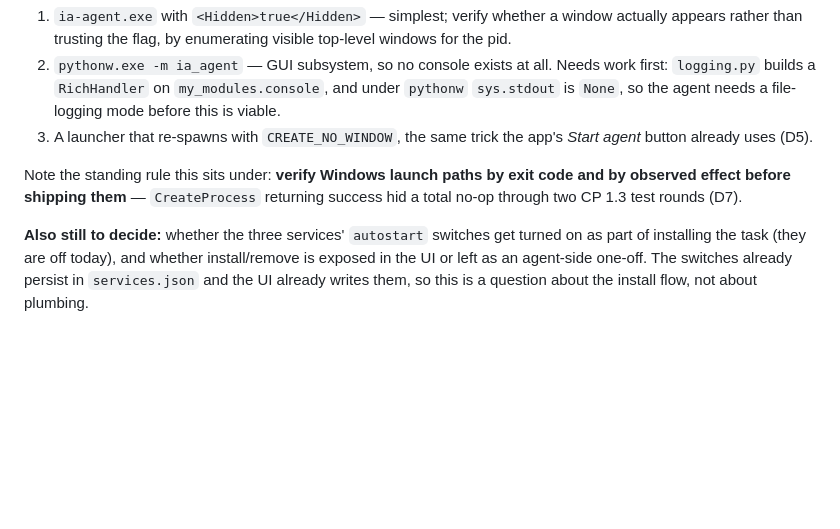
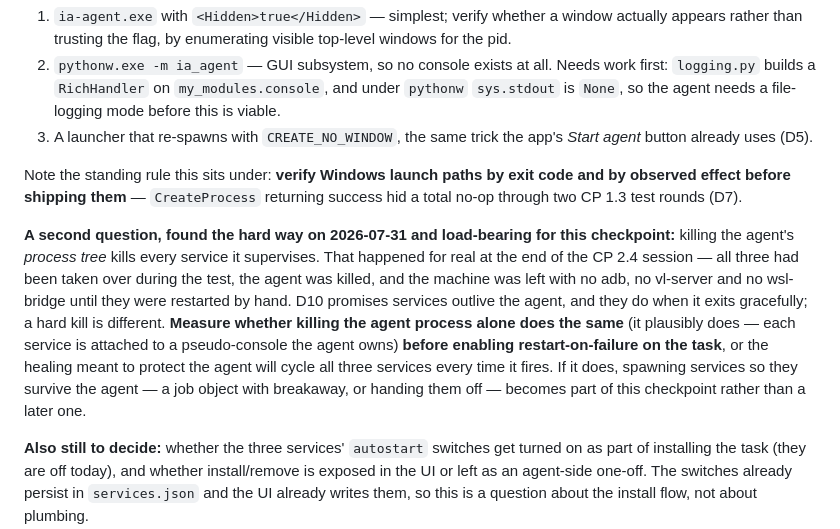
Before and after one commit to SeshuTarapatla/Insta-Automate-Control-Center, a Markdown page: docs/PLAN.md, the part around the change. GitHub-like rendering; blank space fills up the shorter version.

```diff
--- a/docs/PLAN.md
+++ b/docs/PLAN.md
@@ -303,6 +303,17 @@ Note the standing rule this sits under: **verify Windows launch paths by exit co
 effect before shipping them** — `CreateProcess` returning success hid a total no-op through two CP
 1.3 test rounds (D7).
 
+**A second question, found the hard way on 2026-07-31 and load-bearing for this checkpoint:**
+killing the agent's *process tree* kills every service it supervises. That happened for real at the
+end of the CP 2.4 session — all three had been taken over during the test, the agent was killed, and
+the machine was left with no adb, no vl-server and no wsl-bridge until they were restarted by hand.
+D10 promises services outlive the agent, and they do when it exits gracefully; a hard kill is
+different. **Measure whether killing the agent process alone does the same** (it plausibly does —
+each service is attached to a pseudo-console the agent owns) **before enabling restart-on-failure on
+the task**, or the healing meant to protect the agent will cycle all three services every time it
+fires. If it does, spawning services so they survive the agent — a job object with breakaway, or
+handing them off — becomes part of this checkpoint rather than a later one.
+
 **Also still to decide:** whether the three services' `autostart` switches get turned on as part of
 installing the task (they are off today), and whether install/remove is exposed in the UI or left as
 an agent-side one-off. The switches already persist in `services.json` and the UI already writes
```
Also changed, not shown: MEMORY.md (+8 -0 lines), docs/DECISIONS.md (+8 -0 lines).
